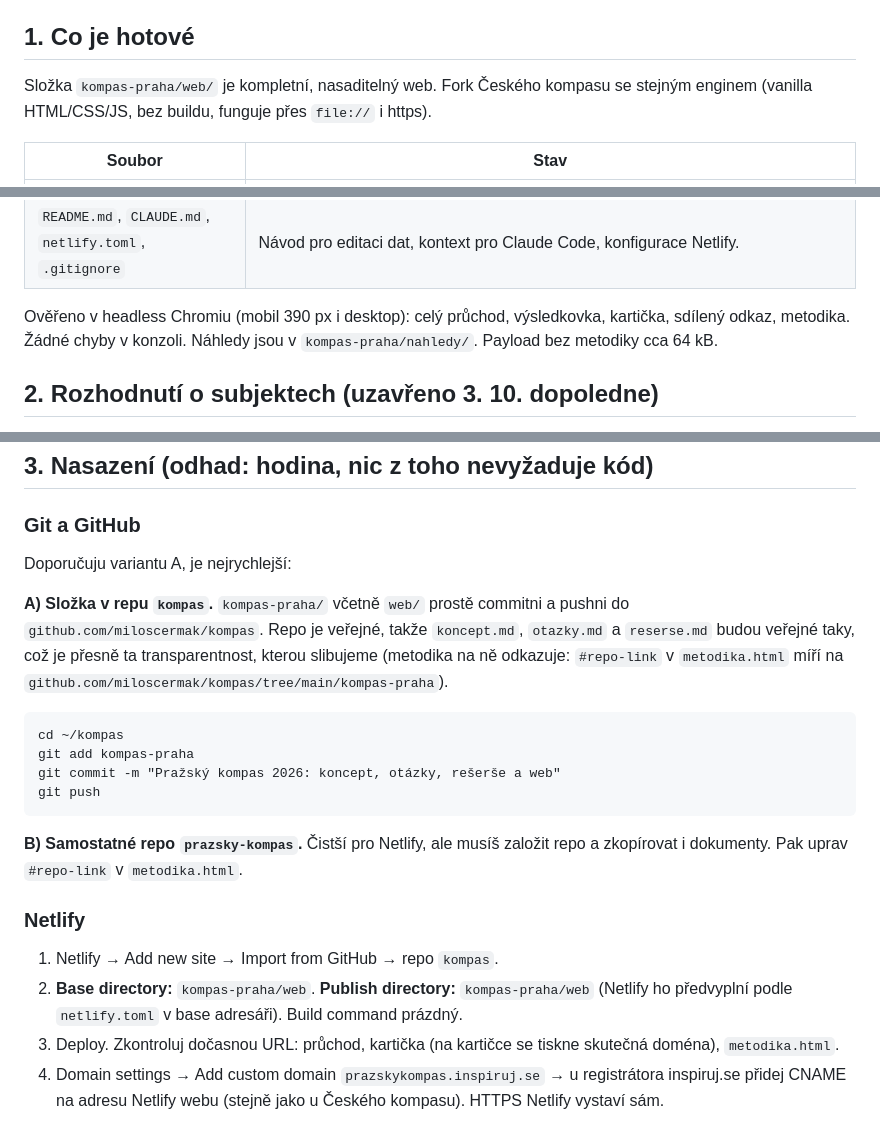
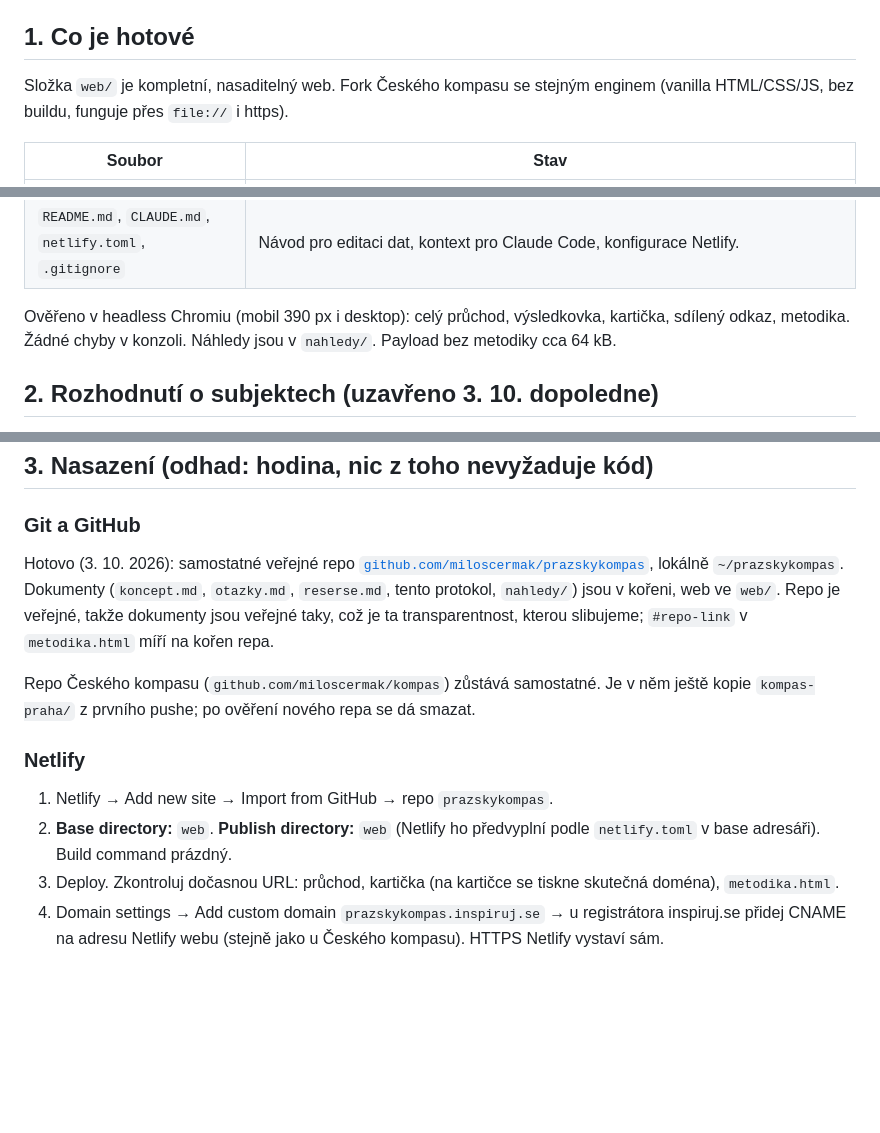
Before and after one commit to miloscermak/prazskykompas, a Markdown page: predavaci-protokol.md, 3 parts joined by grey strips. GitHub-like rendering; blank space fills up the shorter version.

Commit message:
Update handover protocol for standalone repo
Co-Authored-By: Claude Sonnet 5.5 <noreply@anthropic.com>

````diff
--- a/predavaci-protokol.md
+++ b/predavaci-protokol.md
@@ -4,7 +4,7 @@ Sobota 3. 10. 2026, dopoledne. Předává Claude (Cowork), přebírá Miloš s C
 
 ## 1. Co je hotové
 
-Složka `kompas-praha/web/` je kompletní, nasaditelný web. Fork Českého kompasu se stejným enginem (vanilla HTML/CSS/JS, bez buildu, funguje přes `file://` i https).
+Složka `web/` je kompletní, nasaditelný web. Fork Českého kompasu se stejným enginem (vanilla HTML/CSS/JS, bez buildu, funguje přes `file://` i https).
 
 | Soubor | Stav |
 |---|---|
@@ -19,7 +19,7 @@ Složka `kompas-praha/web/` je kompletní, nasaditelný web. Fork Českého komp
 | `apps-script/webhook.gs` | Upravený webhook: list `praha`, sloupce pro primátora, oba rozstřely a městskou část. |
 | `README.md`, `CLAUDE.md`, `netlify.toml`, `.gitignore` | Návod pro editaci dat, kontext pro Claude Code, konfigurace Netlify. |
 
-Ověřeno v headless Chromiu (mobil 390 px i desktop): celý průchod, výsledkovka, kartička, sdílený odkaz, metodika. Žádné chyby v konzoli. Náhledy jsou v `kompas-praha/nahledy/`. Payload bez metodiky cca 64 kB.
+Ověřeno v headless Chromiu (mobil 390 px i desktop): celý průchod, výsledkovka, kartička, sdílený odkaz, metodika. Žádné chyby v konzoli. Náhledy jsou v `nahledy/`. Payload bez metodiky cca 64 kB.
 
 ## 2. Rozhodnutí o subjektech (uzavřeno 3. 10. dopoledne)
 
@@ -35,23 +35,14 @@ Jedna věc k vědomí: v kvadrantu auta + domov vyhrává častěji SPD (12 % ma
 
 ### Git a GitHub
 
-Doporučuju variantu A, je nejrychlejší:
+Hotovo (3. 10. 2026): samostatné veřejné repo [`github.com/miloscermak/prazskykompas`](https://github.com/miloscermak/prazskykompas), lokálně `~/prazskykompas`. Dokumenty (`koncept.md`, `otazky.md`, `reserse.md`, tento protokol, `nahledy/`) jsou v kořeni, web ve `web/`. Repo je veřejné, takže dokumenty jsou veřejné taky, což je ta transparentnost, kterou slibujeme; `#repo-link` v `metodika.html` míří na kořen repa.
 
-**A) Složka v repu `kompas`.** `kompas-praha/` včetně `web/` prostě commitni a pushni do `github.com/miloscermak/kompas`. Repo je veřejné, takže `koncept.md`, `otazky.md` a `reserse.md` budou veřejné taky, což je přesně ta transparentnost, kterou slibujeme (metodika na ně odkazuje: `#repo-link` v `metodika.html` míří na `github.com/miloscermak/kompas/tree/main/kompas-praha`).
-
-```
-cd ~/kompas
-git add kompas-praha
-git commit -m "Pražský kompas 2026: koncept, otázky, rešerše a web"
-git push
-```
-
-**B) Samostatné repo `prazsky-kompas`.** Čistší pro Netlify, ale musíš založit repo a zkopírovat i dokumenty. Pak uprav `#repo-link` v `metodika.html`.
+Repo Českého kompasu (`github.com/miloscermak/kompas`) zůstává samostatné. Je v něm ještě kopie `kompas-praha/` z prvního pushe; po ověření nového repa se dá smazat.
 
 ### Netlify
 
-1. Netlify → Add new site → Import from GitHub → repo `kompas`.
-2. **Base directory:** `kompas-praha/web`. **Publish directory:** `kompas-praha/web` (Netlify ho předvyplní podle `netlify.toml` v base adresáři). Build command prázdný.
+1. Netlify → Add new site → Import from GitHub → repo `prazskykompas`.
+2. **Base directory:** `web`. **Publish directory:** `web` (Netlify ho předvyplní podle `netlify.toml` v base adresáři). Build command prázdný.
 3. Deploy. Zkontroluj dočasnou URL: průchod, kartička (na kartičce se tiskne skutečná doména), `metodika.html`.
 4. Domain settings → Add custom domain `prazskykompas.inspiruj.se` → u registrátora inspiruj.se přidej CNAME na adresu Netlify webu (stejně jako u Českého kompasu). HTTPS Netlify vystaví sám.
 
````
